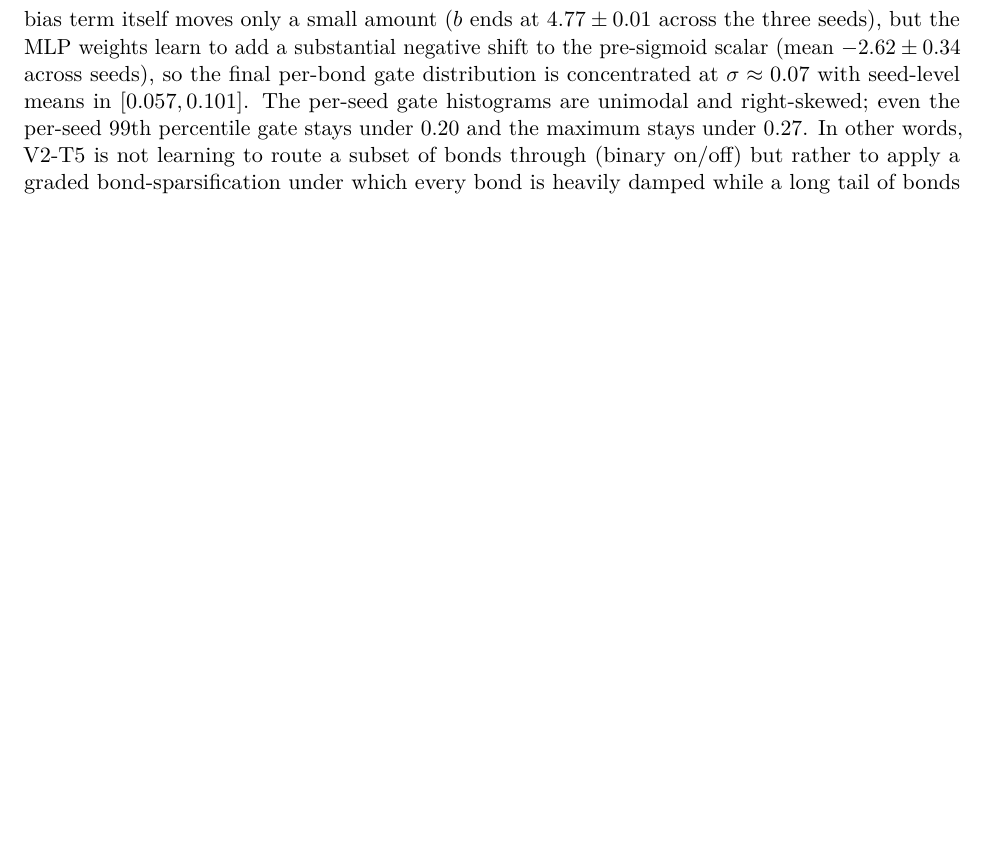
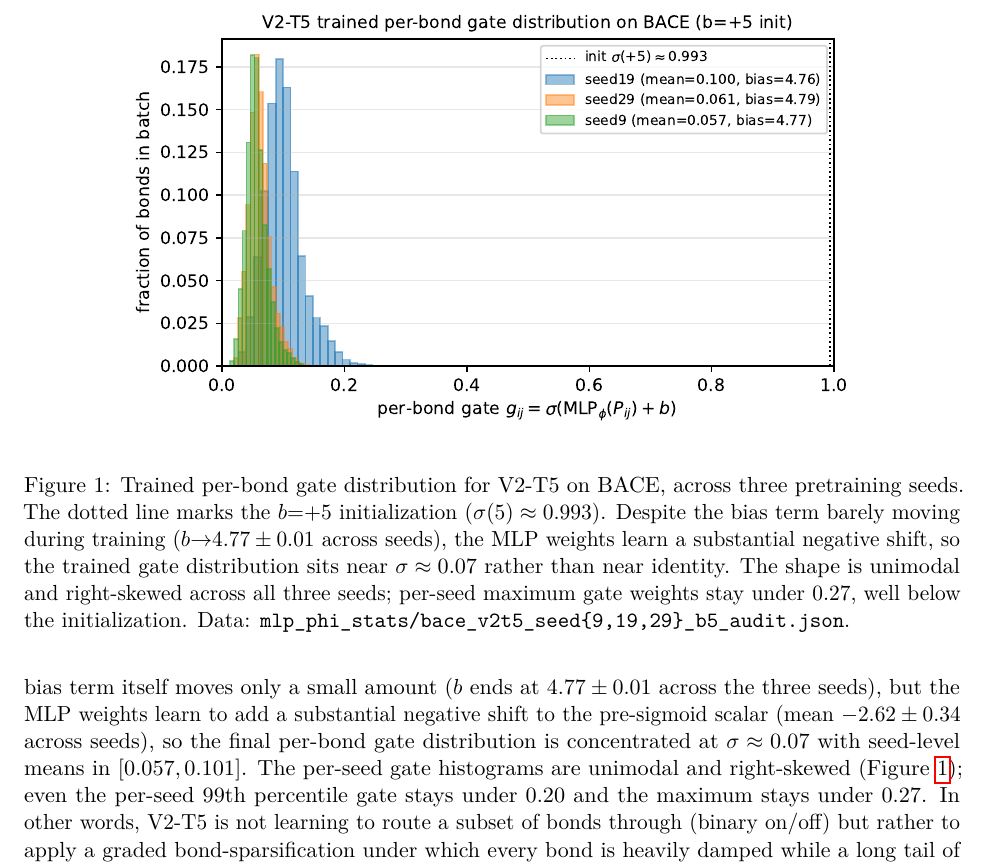
Before and after one commit to Joe43-zzz/SpecMol, a LaTeX paper (SpecMol-Zip/paper/main.tex): part of page 8 of 13, cut at the place of the change, the shorter picture padded with empty space. Compiled offline with pdfLaTeX.

Commit message:
docs(paper): embed gate-distribution figure as Figure 1
Insert \includegraphics{figures/gate_distribution_bace_v2t5.pdf} right
after the V2-T5 post-hoc audit paragraph in the method section, with
a caption summarizing the bias-vs-MLP-shift finding and the unimodal-
right-skew shape. graphicx is already loaded.

The figure makes the corrected V2-T5 framing glanceable: the dotted
line at sigma(+5)~=0.993 (initialization) is far from the three
overlaid trained-gate histograms peaking near 0.06, so a reader can
see at a glance that the trained encoder is nowhere near the
near-identity Laplacian the b=+5 init defines.

(Push still pending — VPN still down.)

```diff
--- a/SpecMol-Zip/paper/main.tex
+++ b/SpecMol-Zip/paper/main.tex
@@ -134,7 +134,14 @@ Table~\ref{tab:main} summarizes performance across the three benchmarks. On BBBP
 We isolate three design choices of V2-T5/T6 that we found most consequential during development.
 
 \paragraph{(a) Bias initialization $b{=}0$ vs.\ $b{=}{+}5$.}
-The bias term $b$ in Eq.~(\ref{eq:v2t5gate}) determines the initial value of every edge gate. With $b{=}0$ the gate starts at $\sigma(0){=}0.5$ across all bonds, halving the effective Laplacian weight and pushing the spectrum far from the V0 starting point; we observed in early runs that this configuration produces a noticeably worse contrastive loss in the first $20$ pretraining epochs and never fully recovers to the $b{=}{+}5$ trajectory under the same budget. With $b{=}{+}5$ the gate starts at $\sigma(5)\approx 0.993$, so the epoch-zero filter is, by construction, within rounding of the V0 filter, which stabilizes the first few pretraining epochs. Where the gate ends up after training is a different question. A post-hoc audit of the three BACE V2-T5 checkpoints (\S\ref{sec:experiments}) reveals that the bias term itself moves only a small amount ($b$ ends at $4.77\pm 0.01$ across the three seeds), but the MLP weights learn to add a substantial negative shift to the pre-sigmoid scalar (mean $-2.62 \pm 0.34$ across seeds), so the final per-bond gate distribution is concentrated at $\sigma\approx 0.07$ with seed-level means in $[0.057, 0.101]$. The per-seed gate histograms are unimodal and right-skewed; even the per-seed 99th percentile gate stays under $0.20$ and the maximum stays under $0.27$. In other words, V2-T5 is not learning to route a subset of bonds through (binary on/off) but rather to apply a graded bond-sparsification under which every bond is heavily damped while a long tail of bonds gets several times the typical weight. The near-identity initialization is what we initialize at and not what we end at: the model converges to an aggressively bond-sparsified Laplacian whose effective spectrum is far from V0's. The $b{=}{+}5$ design choice should therefore be read as a stability constraint at epoch zero rather than a guarantee that the trained encoder stays close to V0.
+The bias term $b$ in Eq.~(\ref{eq:v2t5gate}) determines the initial value of every edge gate. With $b{=}0$ the gate starts at $\sigma(0){=}0.5$ across all bonds, halving the effective Laplacian weight and pushing the spectrum far from the V0 starting point; we observed in early runs that this configuration produces a noticeably worse contrastive loss in the first $20$ pretraining epochs and never fully recovers to the $b{=}{+}5$ trajectory under the same budget. With $b{=}{+}5$ the gate starts at $\sigma(5)\approx 0.993$, so the epoch-zero filter is, by construction, within rounding of the V0 filter, which stabilizes the first few pretraining epochs. Where the gate ends up after training is a different question. A post-hoc audit of the three BACE V2-T5 checkpoints (\S\ref{sec:experiments}) reveals that the bias term itself moves only a small amount ($b$ ends at $4.77\pm 0.01$ across the three seeds), but the MLP weights learn to add a substantial negative shift to the pre-sigmoid scalar (mean $-2.62 \pm 0.34$ across seeds), so the final per-bond gate distribution is concentrated at $\sigma\approx 0.07$ with seed-level means in $[0.057, 0.101]$. The per-seed gate histograms are unimodal and right-skewed (Figure~\ref{fig:gate}); even the per-seed 99th percentile gate stays under $0.20$ and the maximum stays under $0.27$. In other words, V2-T5 is not learning to route a subset of bonds through (binary on/off) but rather to apply a graded bond-sparsification under which every bond is heavily damped while a long tail of bonds gets several times the typical weight. The near-identity initialization is what we initialize at and not what we end at: the model converges to an aggressively bond-sparsified Laplacian whose effective spectrum is far from V0's. The $b{=}{+}5$ design choice should therefore be read as a stability constraint at epoch zero rather than a guarantee that the trained encoder stays close to V0.
+
+\begin{figure}[t]
+\centering
+\includegraphics[width=0.80\linewidth]{figures/gate_distribution_bace_v2t5.pdf}
+\caption{Trained per-bond gate distribution for V2-T5 on BACE, across three pretraining seeds. The dotted line marks the $b{=}{+}5$ initialization ($\sigma(5)\approx 0.993$). Despite the bias term barely moving during training ($b{\to} 4.77 \pm 0.01$ across seeds), the MLP weights learn a substantial negative shift, so the trained gate distribution sits near $\sigma\approx 0.07$ rather than near identity. The shape is unimodal and right-skewed across all three seeds; per-seed maximum gate weights stay under $0.27$, well below the initialization. Data: \texttt{mlp\_phi\_stats/bace\_v2t5\_seed\{9,19,29\}\_b5\_audit.json}.}
+\label{fig:gate}
+\end{figure}
 
 \paragraph{(b) Uni-Mol pair vs.\ random pair representation.}
 The static gate of V2-T5 receives a frozen Uni-Mol pair tensor as its only three-dimensional signal. A natural concern is whether the gain over V0 reflects geometric information specifically, or merely the additional parameters introduced by the gating MLP. We plan to address this by replacing $\mathbf{P}$ with an isotropic Gaussian tensor of identical shape (the gate retains its $b{=}{+}5$ bias, the MLP retains its capacity) and re-running the BBBP pipeline. The expected outcome is that a random pair signal recovers the V0 number within seed variance, isolating the Uni-Mol contribution. This ablation has not yet been run on the post-B4 data pipeline; we report this gap explicitly here.
```
